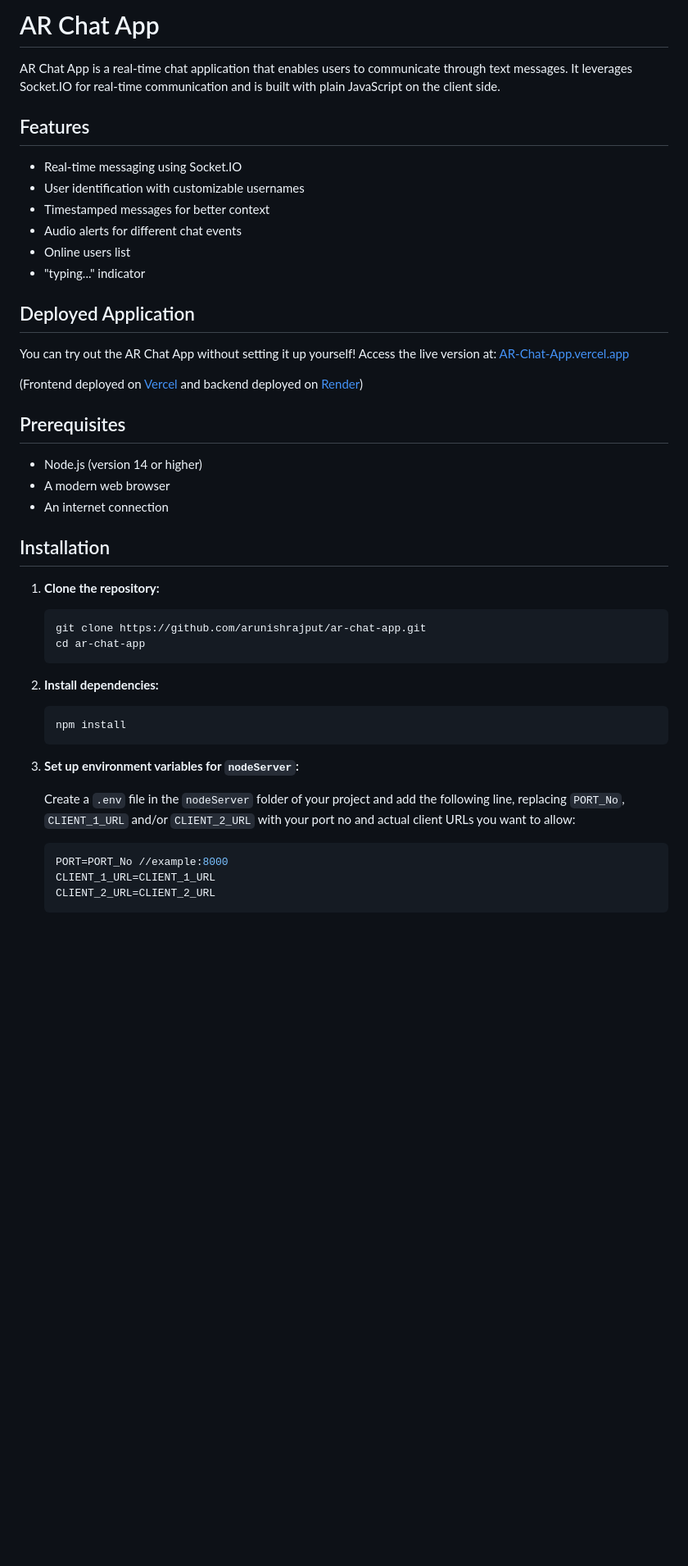
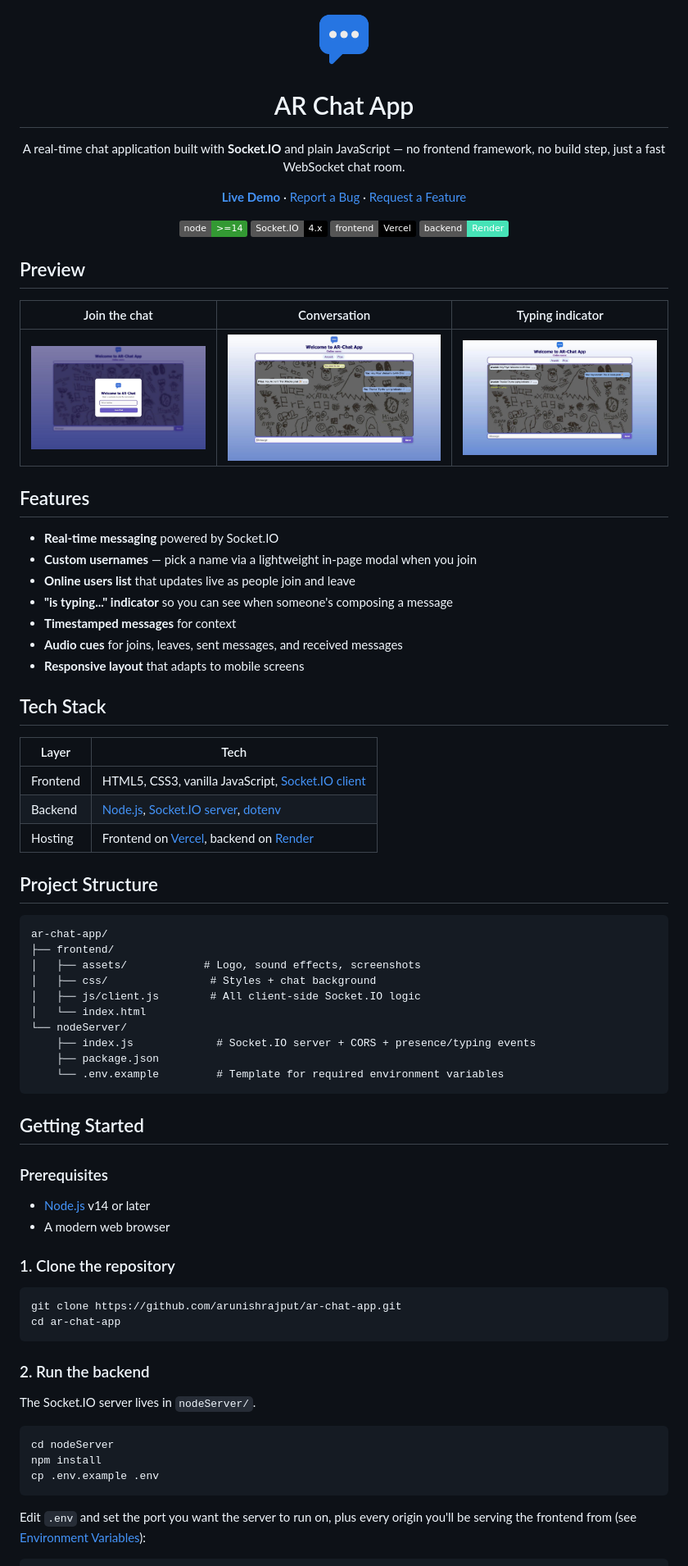
Before and after one commit to arunishrajput/AR-Chat-App, a Markdown page: README.md, the part around one of its changes. Shown at 82% size. Drawn GitHub-style; pictures changed too: frontend/assets/screenshots/chat-conversation.jpg (added), frontend/assets/screenshots/join-modal.jpg (added), frontend/assets/screenshots/typing-indicator.jpg (added); badges without logos; blank space fills up the shorter version.

````diff
--- a/README.md
+++ b/README.md
@@ -1,50 +1,80 @@
-# AR Chat App
+<div align="center">
+  <img src="frontend/assets/applogo.png" width="72" height="72" alt="AR-Chat logo" />
 
-AR Chat App is a real-time chat application that enables users to communicate through text messages. It leverages Socket.IO for real-time communication and is built with plain JavaScript on the client side.
+  # AR Chat App
+
+  A real-time chat application built with **Socket.IO** and plain JavaScript — no frontend framework, no build step, just a fast WebSocket chat room.
+
+  [**Live Demo**](https://ar-chat-app.vercel.app/) · [Report a Bug](https://github.com/arunishrajput/ar-chat-app/issues) · [Request a Feature](https://github.com/arunishrajput/ar-chat-app/issues)
+
+  ![Node](https://img.shields.io/badge/node-%3E%3D14-339933?logo=node.js&logoColor=white)
+  ![Socket.IO](https://img.shields.io/badge/Socket.IO-4.x-010101?logo=socket.io&logoColor=white)
+  ![Deploy](https://img.shields.io/badge/frontend-Vercel-000000?logo=vercel&logoColor=white)
+  ![Deploy](https://img.shields.io/badge/backend-Render-46E3B7?logo=render&logoColor=white)
+</div>
+
+## Preview
+
+| Join the chat | Conversation | Typing indicator |
+| :---: | :---: | :---: |
+| ![Join modal](frontend/assets/screenshots/join-modal.jpg) | ![Chat conversation](frontend/assets/screenshots/chat-conversation.jpg) | ![Typing indicator](frontend/assets/screenshots/typing-indicator.jpg) |
 
 ## Features
 
--   Real-time messaging using Socket.IO
--   User identification with customizable usernames
--   Timestamped messages for better context
--   Audio alerts for different chat events
--   Online users list
--   "typing..." indicator
+- **Real-time messaging** powered by Socket.IO
+- **Custom usernames** — pick a name via a lightweight in-page modal when you join
+- **Online users list** that updates live as people join and leave
+- **"is typing..." indicator** so you can see when someone's composing a message
+- **Timestamped messages** for context
+- **Audio cues** for joins, leaves, sent messages, and received messages
+- **Responsive layout** that adapts to mobile screens
 
-## Deployed Application
+## Tech Stack
 
-You can try out the AR Chat App without setting it up yourself! Access the live version at: [AR-Chat-App.vercel.app](https://ar-chat-app.vercel.app/)
+| Layer | Tech |
+| --- | --- |
+| Frontend | HTML5, CSS3, vanilla JavaScript, [Socket.IO client](https://socket.io/) |
+| Backend | [Node.js](https://nodejs.org/), [Socket.IO server](https://socket.io/), [dotenv](https://www.npmjs.com/package/dotenv) |
+| Hosting | Frontend on [Vercel](https://vercel.com/), backend on [Render](https://render.com/) |
 
-(Frontend deployed on [Vercel](https://vercel.app/) and backend deployed on [Render](https://dashboard.render.com/))
+## Project Structure
 
-## Prerequisites
+```
+ar-chat-app/
+├── frontend/
+│   ├── assets/            # Logo, sound effects, screenshots
+│   ├── css/                # Styles + chat background
+│   ├── js/client.js        # All client-side Socket.IO logic
+│   └── index.html
+└── nodeServer/
+    ├── index.js             # Socket.IO server + CORS + presence/typing events
+    ├── package.json
+    └── .env.example         # Template for required environment variables
+```
 
--   Node.js (version 14 or higher)
--   A modern web browser
--   An internet connection
+## Getting Started
 
-## Installation
+### Prerequisites
 
-1. **Clone the repository:**
+- [Node.js](https://nodejs.org/) v14 or later
+- A modern web browser
 
-    ```bash
-    git clone https://github.com/arunishrajput/ar-chat-app.git
-    cd ar-chat-app
-    ```
+### 1. Clone the repository
 
-2. **Install dependencies:**
+```bash
+git clone https://github.com/arunishrajput/ar-chat-app.git
+cd ar-chat-app
+```
 
-    ```bash
-    npm install
-    ```
+### 2. Run the backend
 
-3. **Set up environment variables for `nodeServer`:**
+The Socket.IO server lives in `nodeServer/`.
 
-    Create a `.env` file in the `nodeServer` folder of your project and add the following line, replacing `PORT_No`, `CLIENT_1_URL` and/or `CLIENT_2_URL` with your port no and actual client URLs you want to allow:
+```bash
+cd nodeServer
+npm install
+cp .env.example .env
+```
 
-    ```bash
-    PORT=PORT_No //example:8000
-    CLIENT_1_URL=CLIENT_1_URL
-    CLIENT_2_URL=CLIENT_2_URL
-    ```
+Edit `.env` and set the port you want the server to run on, plus every origin you'll be serving the frontend from (see [Environment Variables](#environment-variables)):
 
````
Also changed, not shown: other parts of README.md (+53 -41 lines), 6 other files.
